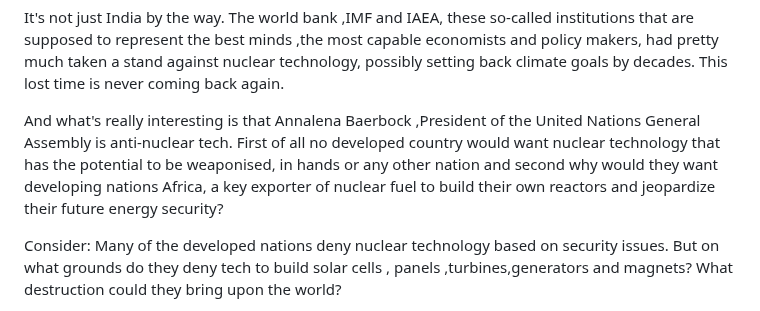
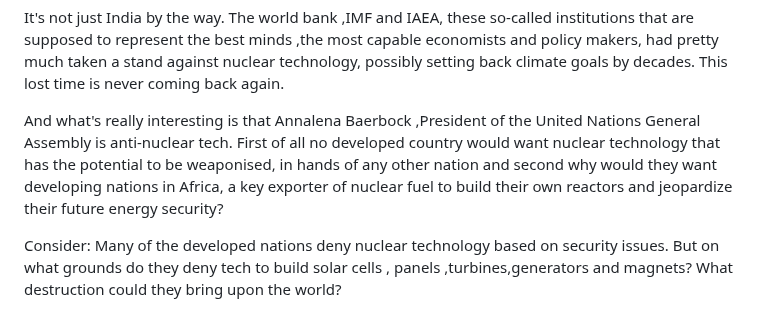
Before and after one commit to akshatjiwansharma/bhu, a Markdown page: press-releases/2026/Geopolitics-of-climate-tech-Notes-from-the-bharat-climate-forum.md, the part around the change. GitHub-like rendering.

```diff
--- a/press-releases/2026/Geopolitics-of-climate-tech-Notes-from-the-bharat-climate-forum.md
+++ b/press-releases/2026/Geopolitics-of-climate-tech-Notes-from-the-bharat-climate-forum.md
@@ -82,7 +82,7 @@ At this point it might be important to address a larger issue. I have spoken abo
 
 It's not just India by the way. The world bank ,IMF and IAEA, these so-called institutions that are supposed to represent the best minds ,the most capable economists and policy makers, had pretty much taken a stand against nuclear technology, possibly setting back climate goals by decades. This lost time is never coming back again.
 
-And what's really interesting is that Annalena Baerbock ,President of the United Nations General Assembly is anti-nuclear tech. First of all no developed country would want nuclear technology that has the potential to be weaponised, in hands or any other nation and second why would they want developing nations Africa, a key exporter of nuclear fuel to build their own reactors and jeopardize their future energy security?
+And what's really interesting is that Annalena Baerbock ,President of the United Nations General Assembly is anti-nuclear tech. First of all no developed country would want nuclear technology that has the potential to be weaponised, in hands of any other nation and second why would they want developing nations in  Africa, a key exporter of nuclear fuel to build their own reactors and jeopardize their future energy security?
 
 Consider: Many of the developed nations deny nuclear technology based on security issues. But on what grounds do they deny tech to build solar cells , panels ,turbines,generators and magnets? What destruction could they bring upon the world?
 
```
Also changed, not shown: press-releases/2026/africas-energy-storage-ambitions.md (added, +86 -0 lines).
